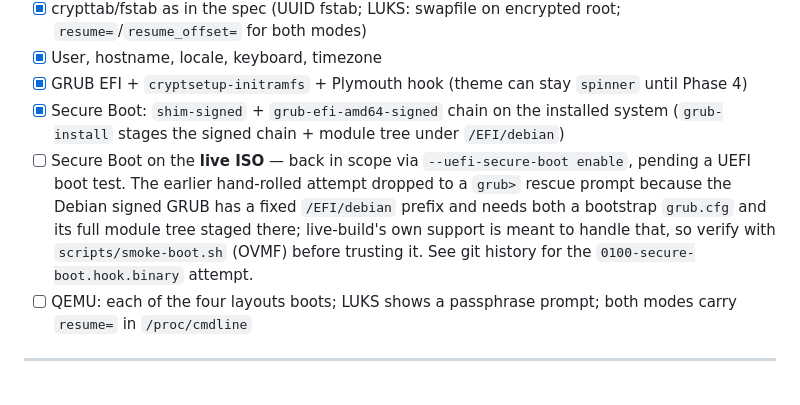
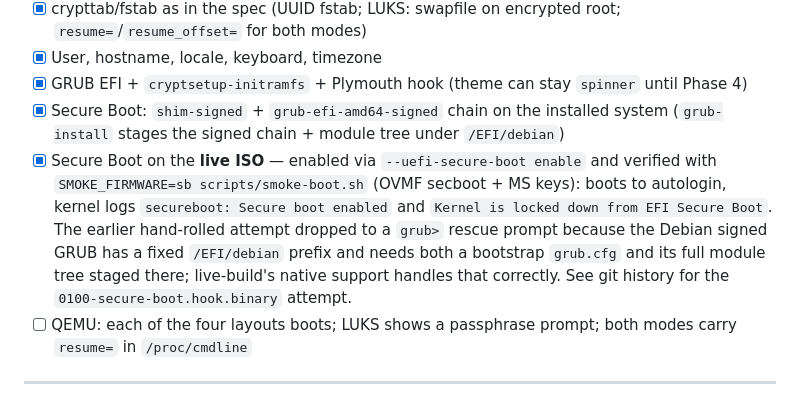
Before and after one commit to korq-apps/sensible, a Markdown page: docs/PLAN.md, the part around the change. Rendered like a GitHub page.

```diff
--- a/docs/PLAN.md
+++ b/docs/PLAN.md
@@ -39,7 +39,7 @@ The live session is **not** a desktop. No GNOME/KDE on the ISO in v1. Banner and
 - [x] User, hostname, locale, keyboard, timezone
 - [x] GRUB EFI + `cryptsetup-initramfs` + Plymouth hook (theme can stay `spinner` until Phase 4)
 - [x] Secure Boot: `shim-signed` + `grub-efi-amd64-signed` chain on the installed system (`grub-install` stages the signed chain + module tree under `/EFI/debian`)
-- [ ] Secure Boot on the **live ISO** — back in scope via `--uefi-secure-boot enable`, pending a UEFI boot test. The earlier hand-rolled attempt dropped to a `grub>` rescue prompt because the Debian signed GRUB has a fixed `/EFI/debian` prefix and needs both a bootstrap `grub.cfg` and its full module tree staged there; live-build's own support is meant to handle that, so verify with `scripts/smoke-boot.sh` (OVMF) before trusting it. See git history for the `0100-secure-boot.hook.binary` attempt.
+- [x] Secure Boot on the **live ISO** — enabled via `--uefi-secure-boot enable` and verified with `SMOKE_FIRMWARE=sb scripts/smoke-boot.sh` (OVMF secboot + MS keys): boots to autologin, kernel logs `secureboot: Secure boot enabled` and `Kernel is locked down from EFI Secure Boot`. The earlier hand-rolled attempt dropped to a `grub>` rescue prompt because the Debian signed GRUB has a fixed `/EFI/debian` prefix and needs both a bootstrap `grub.cfg` and its full module tree staged there; live-build's native support handles that correctly. See git history for the `0100-secure-boot.hook.binary` attempt.
 - [ ] QEMU: each of the four layouts boots; LUKS shows a passphrase prompt; both modes carry `resume=` in `/proc/cmdline`
 
 ---
```
Also changed, not shown: README.md (+1 -1 lines).
